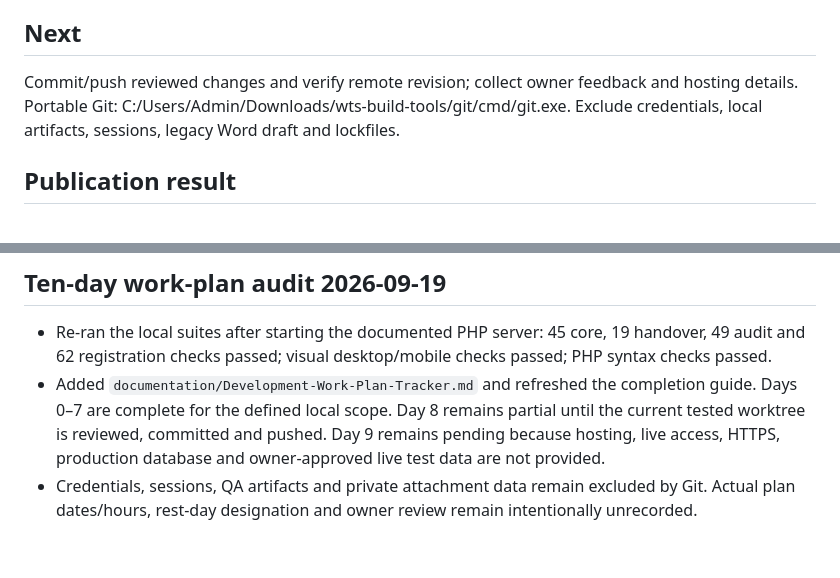
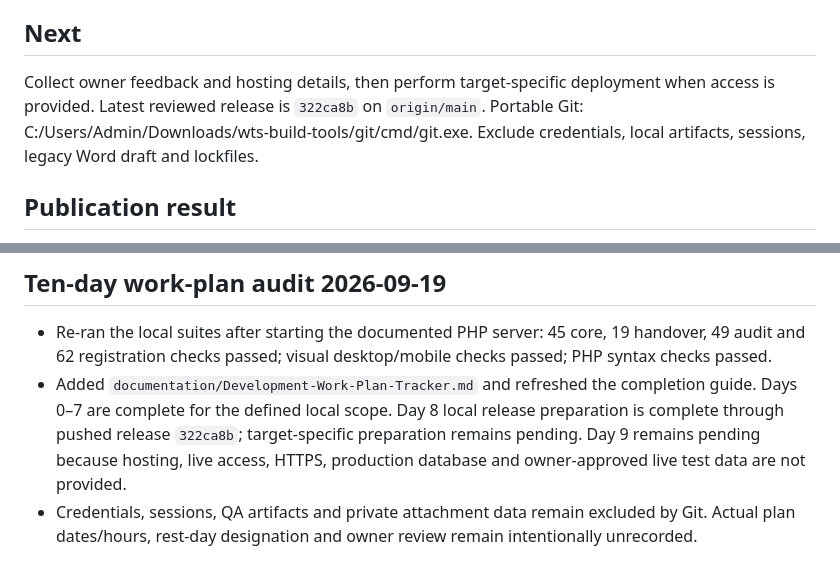
Before and after one commit to iantolentino/wts, a Markdown page: _brain/CURRENT_STATE.md, 2 parts joined by grey strips. GitHub-like rendering.

Commit message:
Record pushed release readiness

```diff
--- a/_brain/CURRENT_STATE.md
+++ b/_brain/CURRENT_STATE.md
@@ -15,7 +15,7 @@ Local ticketing MVP with creation-time file attachments; employee photos retired
 http://127.0.0.1:8030/login.php; username demo.tl; passwords only in ignored .local/test-accounts.json. Restart tools/start-local.ps1. Existing installs run tools/migrate-ticket-files.php; fresh setup includes migration 002. Never reinitialize existing wheettle_ticketing database or modify cng-ticketing.
 
 ## Next
-Commit/push reviewed changes and verify remote revision; collect owner feedback and hosting details. Portable Git: C:/Users/Admin/Downloads/wts-build-tools/git/cmd/git.exe. Exclude credentials, local artifacts, sessions, legacy Word draft and lockfiles.
+Collect owner feedback and hosting details, then perform target-specific deployment when access is provided. Latest reviewed release is `322ca8b` on `origin/main`. Portable Git: C:/Users/Admin/Downloads/wts-build-tools/git/cmd/git.exe. Exclude credentials, local artifacts, sessions, legacy Word draft and lockfiles.
 
 ## Publication result
 - Published implementation/docs as 449dc0d and verified origin/main matched on 2026-09-15. Local checks passed; hosting details and owner acceptance are next. Git textconv helper unavailable for DOCX diff; repeated inspection with --no-textconv successfully verified credential exclusion.
@@ -48,5 +48,5 @@ Commit/push reviewed changes and verify remote revision; collect owner feedback
 
 ## Ten-day work-plan audit 2026-09-19
 - Re-ran the local suites after starting the documented PHP server: 45 core, 19 handover, 49 audit and 62 registration checks passed; visual desktop/mobile checks passed; PHP syntax checks passed.
-- Added `documentation/Development-Work-Plan-Tracker.md` and refreshed the completion guide. Days 0–7 are complete for the defined local scope. Day 8 remains partial until the current tested worktree is reviewed, committed and pushed. Day 9 remains pending because hosting, live access, HTTPS, production database and owner-approved live test data are not provided.
+- Added `documentation/Development-Work-Plan-Tracker.md` and refreshed the completion guide. Days 0–7 are complete for the defined local scope. Day 8 local release preparation is complete through pushed release `322ca8b`; target-specific preparation remains pending. Day 9 remains pending because hosting, live access, HTTPS, production database and owner-approved live test data are not provided.
 - Credentials, sessions, QA artifacts and private attachment data remain excluded by Git. Actual plan dates/hours, rest-day designation and owner review remain intentionally unrecorded.
```
Also changed, not shown: documentation/Completion-and-Progress-Guide.md (+2 -2 lines), documentation/Development-Work-Plan-Tracker.md (+4 -4 lines).
